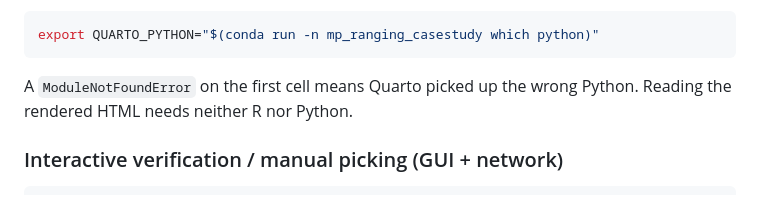
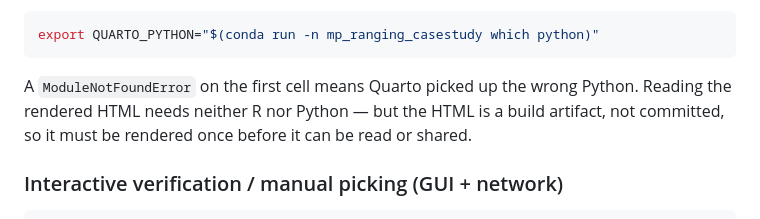
Before and after one commit to rosehilmo/mp_ranging_casestudy, a Markdown page: PythonCodes/README.md, the part around the change. Rendered like a GitHub page.

````diff
--- a/PythonCodes/README.md
+++ b/PythonCodes/README.md
@@ -150,7 +150,9 @@ export QUARTO_PYTHON="$(conda run -n mp_ranging_casestudy which python)"
 ```
 
 A `ModuleNotFoundError` on the first cell means Quarto picked up the wrong
-Python. Reading the rendered HTML needs neither R nor Python.
+Python. Reading the rendered HTML needs neither R nor Python — but the HTML is a
+build artifact, not committed, so it must be rendered once before it can be read
+or shared.
 
 ### Interactive verification / manual picking (GUI + network)
 ```bash
````
Also changed, not shown: README.md (+8 -4 lines).
